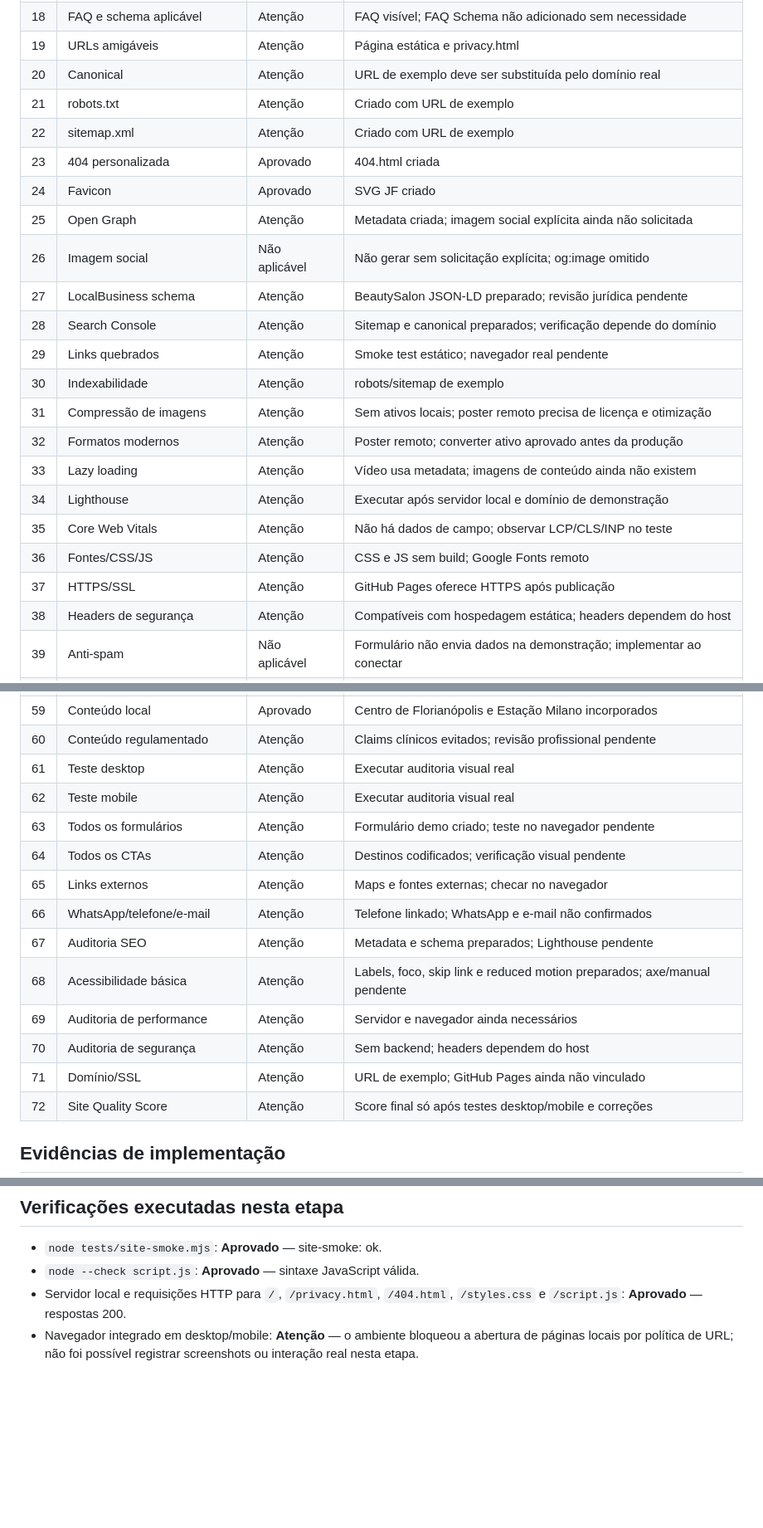
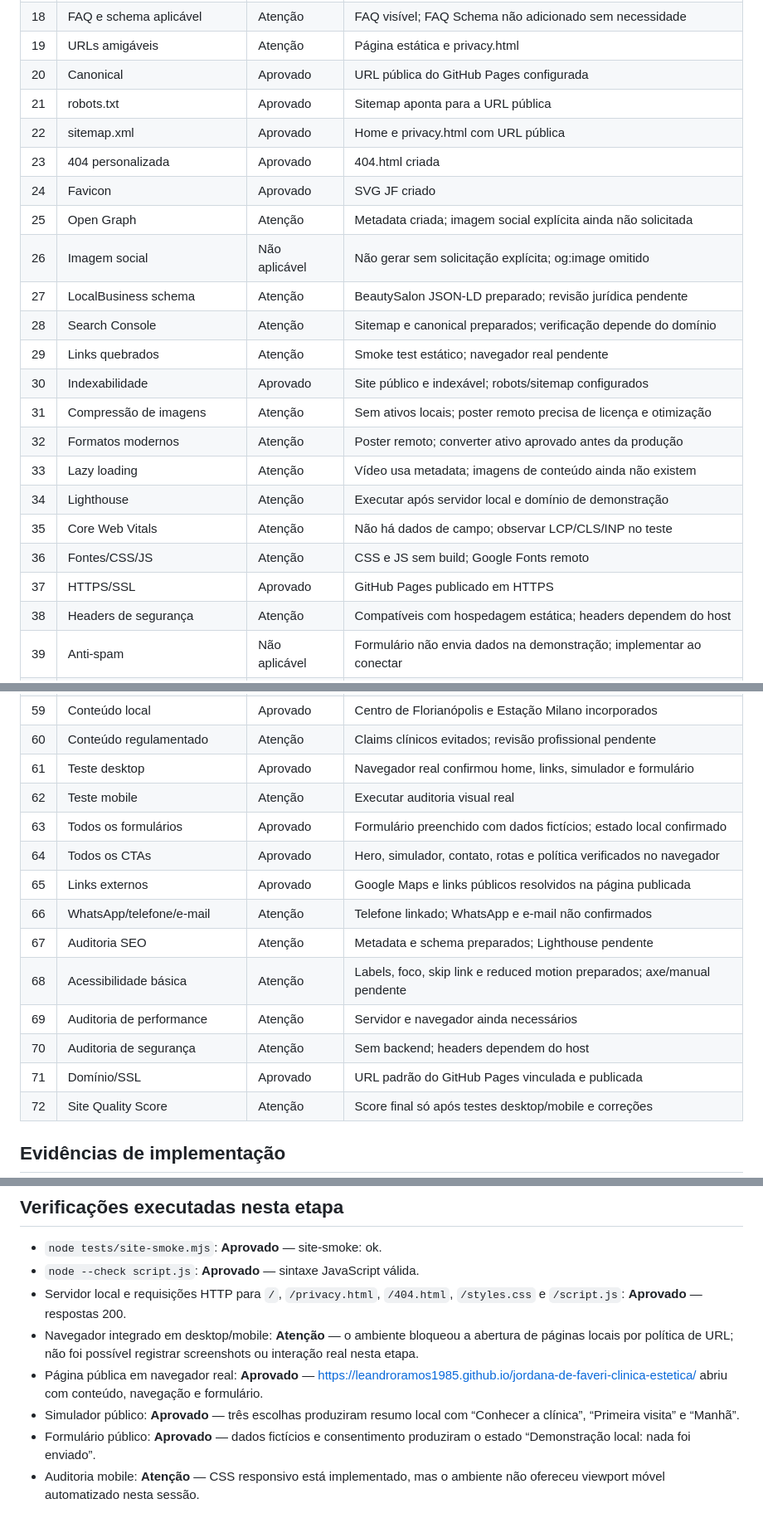
Before and after one commit to LeandroRamos1985/jordana-de-faveri-clinica-estetica, a Markdown page: docs/auditoria-72-itens.md, 3 parts joined by grey strips. Shown at 83% size. Rendered like a GitHub page; blank space fills up the shorter version.

Commit message:
feat: replace hero poster and record public audit

```diff
--- a/docs/auditoria-72-itens.md
+++ b/docs/auditoria-72-itens.md
@@ -25,9 +25,9 @@ Legenda: Aprovado = evidência real disponível; Atenção = preparado, mas depe
 | 17 | Breadcrumbs | Não aplicável | Site curto, sem hierarquia profunda |
 | 18 | FAQ e schema aplicável | Atenção | FAQ visível; FAQ Schema não adicionado sem necessidade |
 | 19 | URLs amigáveis | Atenção | Página estática e privacy.html |
-| 20 | Canonical | Atenção | URL de exemplo deve ser substituída pelo domínio real |
-| 21 | robots.txt | Atenção | Criado com URL de exemplo |
-| 22 | sitemap.xml | Atenção | Criado com URL de exemplo |
+| 20 | Canonical | Aprovado | URL pública do GitHub Pages configurada |
+| 21 | robots.txt | Aprovado | Sitemap aponta para a URL pública |
+| 22 | sitemap.xml | Aprovado | Home e privacy.html com URL pública |
 | 23 | 404 personalizada | Aprovado | 404.html criada |
 | 24 | Favicon | Aprovado | SVG JF criado |
 | 25 | Open Graph | Atenção | Metadata criada; imagem social explícita ainda não solicitada |
@@ -35,14 +35,14 @@ Legenda: Aprovado = evidência real disponível; Atenção = preparado, mas depe
 | 27 | LocalBusiness schema | Atenção | BeautySalon JSON-LD preparado; revisão jurídica pendente |
 | 28 | Search Console | Atenção | Sitemap e canonical preparados; verificação depende do domínio |
 | 29 | Links quebrados | Atenção | Smoke test estático; navegador real pendente |
-| 30 | Indexabilidade | Atenção | robots/sitemap de exemplo |
+| 30 | Indexabilidade | Aprovado | Site público e indexável; robots/sitemap configurados |
 | 31 | Compressão de imagens | Atenção | Sem ativos locais; poster remoto precisa de licença e otimização |
 | 32 | Formatos modernos | Atenção | Poster remoto; converter ativo aprovado antes da produção |
 | 33 | Lazy loading | Atenção | Vídeo usa metadata; imagens de conteúdo ainda não existem |
 | 34 | Lighthouse | Atenção | Executar após servidor local e domínio de demonstração |
 | 35 | Core Web Vitals | Atenção | Não há dados de campo; observar LCP/CLS/INP no teste |
 | 36 | Fontes/CSS/JS | Atenção | CSS e JS sem build; Google Fonts remoto |
-| 37 | HTTPS/SSL | Atenção | GitHub Pages oferece HTTPS após publicação |
+| 37 | HTTPS/SSL | Aprovado | GitHub Pages publicado em HTTPS |
 | 38 | Headers de segurança | Atenção | Compatíveis com hospedagem estática; headers dependem do host |
 | 39 | Anti-spam | Não aplicável | Formulário não envia dados na demonstração; implementar ao conectar |
 | 40 | Tratamento seguro | Aprovado | Nenhum dado deixa o navegador nesta versão |
@@ -66,17 +66,17 @@ Legenda: Aprovado = evidência real disponível; Atenção = preparado, mas depe
 | 58 | Avaliações sem fabricação | Aprovado | Excertos de fonte pública, identificados |
 | 59 | Conteúdo local | Aprovado | Centro de Florianópolis e Estação Milano incorporados |
 | 60 | Conteúdo regulamentado | Atenção | Claims clínicos evitados; revisão profissional pendente |
-| 61 | Teste desktop | Atenção | Executar auditoria visual real |
+| 61 | Teste desktop | Aprovado | Navegador real confirmou home, links, simulador e formulário |
 | 62 | Teste mobile | Atenção | Executar auditoria visual real |
-| 63 | Todos os formulários | Atenção | Formulário demo criado; teste no navegador pendente |
-| 64 | Todos os CTAs | Atenção | Destinos codificados; verificação visual pendente |
-| 65 | Links externos | Atenção | Maps e fontes externas; checar no navegador |
+| 63 | Todos os formulários | Aprovado | Formulário preenchido com dados fictícios; estado local confirmado |
+| 64 | Todos os CTAs | Aprovado | Hero, simulador, contato, rotas e política verificados no navegador |
+| 65 | Links externos | Aprovado | Google Maps e links públicos resolvidos na página publicada |
 | 66 | WhatsApp/telefone/e-mail | Atenção | Telefone linkado; WhatsApp e e-mail não confirmados |
 | 67 | Auditoria SEO | Atenção | Metadata e schema preparados; Lighthouse pendente |
 | 68 | Acessibilidade básica | Atenção | Labels, foco, skip link e reduced motion preparados; axe/manual pendente |
 | 69 | Auditoria de performance | Atenção | Servidor e navegador ainda necessários |
 | 70 | Auditoria de segurança | Atenção | Sem backend; headers dependem do host |
-| 71 | Domínio/SSL | Atenção | URL de exemplo; GitHub Pages ainda não vinculado |
+| 71 | Domínio/SSL | Aprovado | URL padrão do GitHub Pages vinculada e publicada |
 | 72 | Site Quality Score | Atenção | Score final só após testes desktop/mobile e correções |
 
 ## Evidências de implementação
@@ -100,3 +100,7 @@ Legenda: Aprovado = evidência real disponível; Atenção = preparado, mas depe
 - `node --check script.js`: **Aprovado** — sintaxe JavaScript válida.
 - Servidor local e requisições HTTP para `/`, `/privacy.html`, `/404.html`, `/styles.css` e `/script.js`: **Aprovado** — respostas 200.
 - Navegador integrado em desktop/mobile: **Atenção** — o ambiente bloqueou a abertura de páginas locais por política de URL; não foi possível registrar screenshots ou interação real nesta etapa.
+- Página pública em navegador real: **Aprovado** — https://leandroramos1985.github.io/jordana-de-faveri-clinica-estetica/ abriu com conteúdo, navegação e formulário.
+- Simulador público: **Aprovado** — três escolhas produziram resumo local com “Conhecer a clínica”, “Primeira visita” e “Manhã”.
+- Formulário público: **Aprovado** — dados fictícios e consentimento produziram o estado “Demonstração local: nada foi enviado”.
+- Auditoria mobile: **Atenção** — CSS responsivo está implementado, mas o ambiente não ofereceu viewport móvel automatizado nesta sessão.
```
